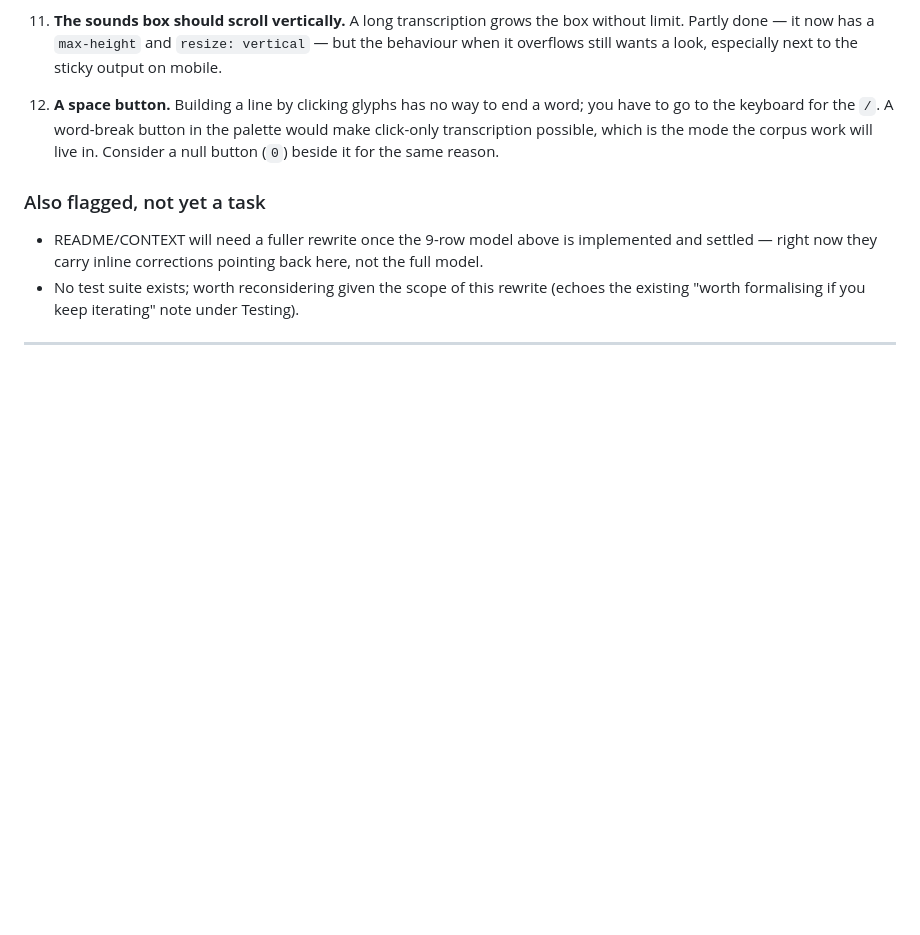
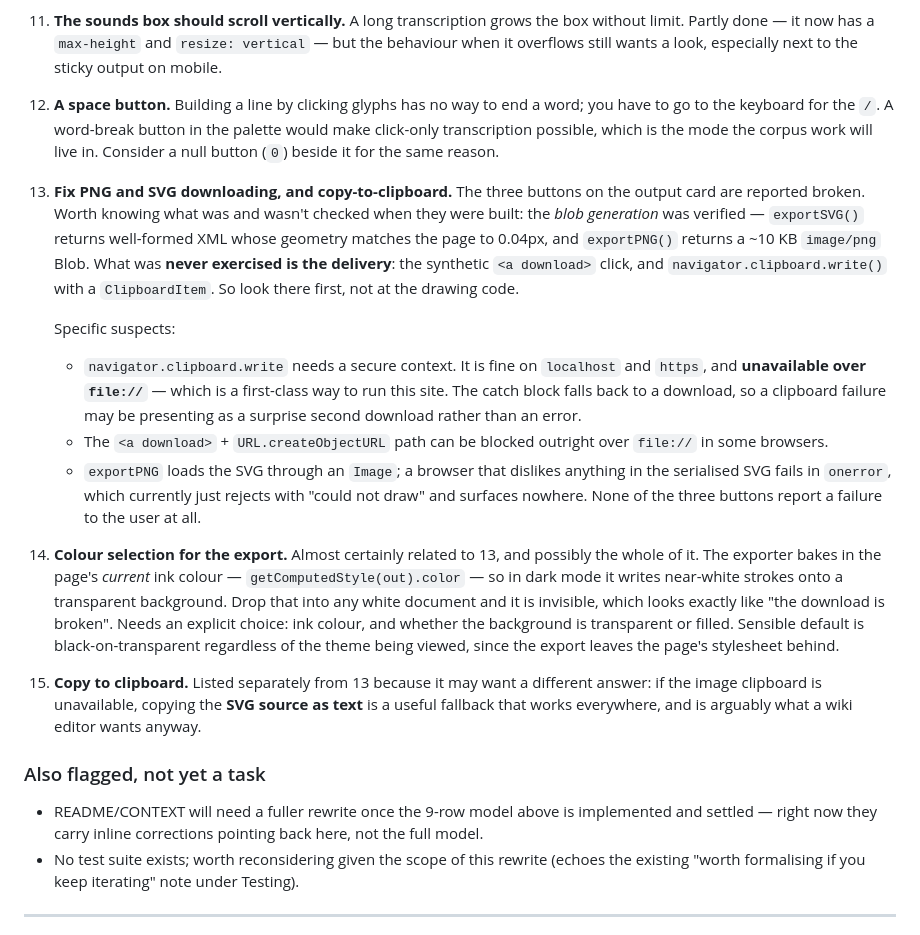
Before and after one commit to sckasturi/avatarian, a Markdown page: HANDOFF.md, the part around the change. GitHub-like rendering; blank space fills up the shorter version.

Commit message:
Add export bugs to the backlog
PNG/SVG download and copy-to-clipboard are reported broken. Recorded with
what was and wasn't verified when they were built, so the next session
looks in the right place: blob generation WAS checked (geometry matches
the page to 0.04px, PNG comes back a valid ~10 KB image/png Blob), but
the delivery path — the synthetic <a download> click and
navigator.clipboard.write — was never exercised.

Notes the likely cause of "the download is broken": the exporter bakes in
the page's current ink colour, so in dark mode it writes near-white
strokes on a transparent background, which is invisible in any white
document. Hence the separate colour-selection item — default should
probably be black-on-transparent regardless of the theme being viewed,
since the export leaves the stylesheet behind.

Also flags that clipboard.write needs a secure context and is
unavailable over file://, where the existing catch block silently falls
back to a download — so a failure may be presenting as a surprise second
download rather than an error. None of the three buttons currently report
a failure to the user at all.

Co-Authored-By: Claude Opus 5 <noreply@anthropic.com>

```diff
--- a/HANDOFF.md
+++ b/HANDOFF.md
@@ -351,6 +351,43 @@ a general rule.
     which is the mode the corpus work will live in. Consider a null
     button (`0`) beside it for the same reason.
 
+13. **Fix PNG and SVG downloading, and copy-to-clipboard.** The three
+    buttons on the output card are reported broken. Worth knowing what
+    was and wasn't checked when they were built: the *blob generation*
+    was verified — `exportSVG()` returns well-formed XML whose geometry
+    matches the page to 0.04px, and `exportPNG()` returns a ~10 KB
+    `image/png` Blob. What was **never exercised is the delivery**: the
+    synthetic `<a download>` click, and `navigator.clipboard.write()`
+    with a `ClipboardItem`. So look there first, not at the drawing code.
+
+    Specific suspects:
+    - `navigator.clipboard.write` needs a secure context. It is fine on
+      `localhost` and `https`, and **unavailable over `file://`** — which
+      is a first-class way to run this site. The catch block falls back
+      to a download, so a clipboard failure may be presenting as a
+      surprise second download rather than an error.
+    - The `<a download>` + `URL.createObjectURL` path can be blocked
+      outright over `file://` in some browsers.
+    - `exportPNG` loads the SVG through an `Image`; a browser that
+      dislikes anything in the serialised SVG fails in `onerror`, which
+      currently just rejects with "could not draw" and surfaces nowhere.
+      None of the three buttons report a failure to the user at all.
+
+14. **Colour selection for the export.** Almost certainly related to 13,
+    and possibly the whole of it. The exporter bakes in the page's
+    *current* ink colour — `getComputedStyle(out).color` — so in dark
+    mode it writes near-white strokes onto a transparent background. Drop
+    that into any white document and it is invisible, which looks exactly
+    like "the download is broken". Needs an explicit choice: ink colour,
+    and whether the background is transparent or filled. Sensible default
+    is black-on-transparent regardless of the theme being viewed, since
+    the export leaves the page's stylesheet behind.
+
+15. **Copy to clipboard.** Listed separately from 13 because it may want
+    a different answer: if the image clipboard is unavailable, copying
+    the **SVG source as text** is a useful fallback that works
+    everywhere, and is arguably what a wiki editor wants anyway.
+
 ### Also flagged, not yet a task
 
 - README/CONTEXT will need a fuller rewrite once the 9-row model above is
```
